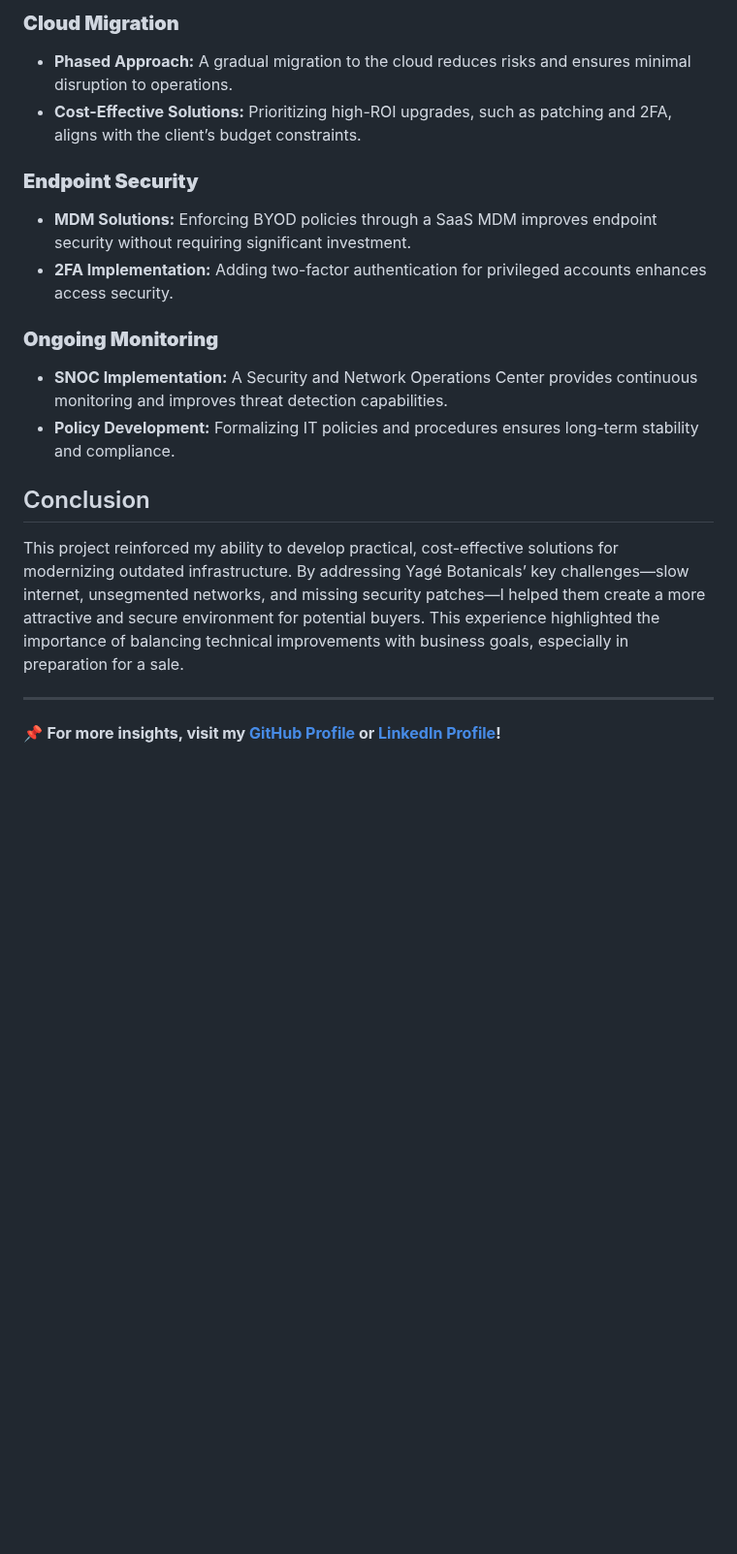
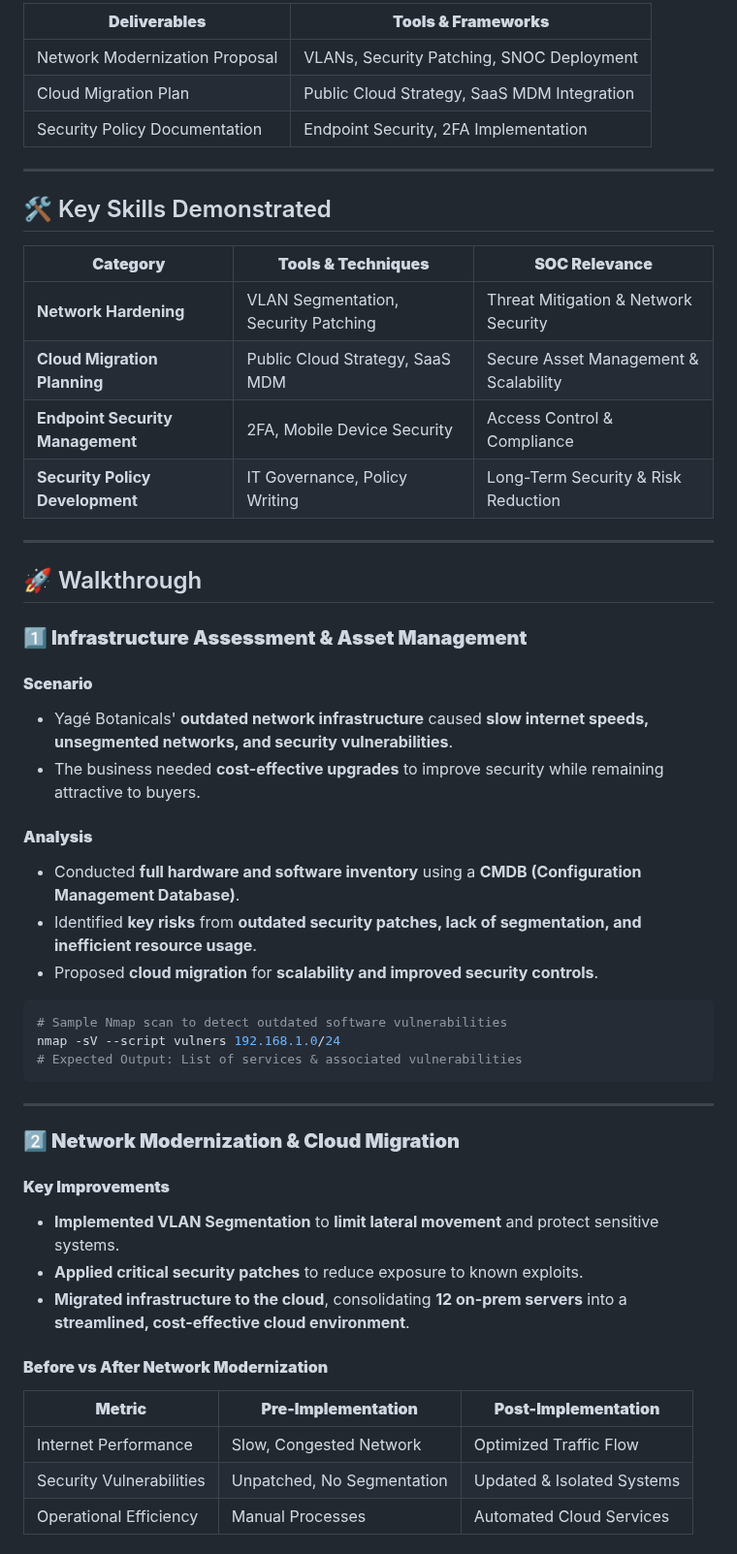
Before and after one commit to EnoMada/EnoMada, a Markdown page: projects/network_hardening_Yage_Botanicals.md, the part around one of its changes. Shown at 97% size. GitHub-like rendering; blank space fills up the shorter version.

````diff
--- a/projects/network_hardening_Yage_Botanicals.md
+++ b/projects/network_hardening_Yage_Botanicals.md
@@ -42,18 +11,55 @@ Modernize Yagé Botanicals’ infrastructure to improve operational efficiency,
-### **Cloud Migration**
-- **Phased Approach:** A gradual migration to the cloud reduces risks and ensures minimal disruption to operations.
-- **Cost-Effective Solutions:** Prioritizing high-ROI upgrades, such as patching and 2FA, aligns with the client’s budget constraints.
-
-### **Endpoint Security**
-- **MDM Solutions:** Enforcing BYOD policies through a SaaS MDM improves endpoint security without requiring significant investment.
-- **2FA Implementation:** Adding two-factor authentication for privileged accounts enhances access security.
-
-### **Ongoing Monitoring**
-- **SNOC Implementation:** A Security and Network Operations Center provides continuous monitoring and improves threat detection capabilities.
-- **Policy Development:** Formalizing IT policies and procedures ensures long-term stability and compliance.
-
-## Conclusion
-This project reinforced my ability to develop practical, cost-effective solutions for modernizing outdated infrastructure. By addressing Yagé Botanicals’ key challenges—slow internet, unsegmented networks, and missing security patches—I helped them create a more attractive and secure environment for potential buyers. This experience highlighted the importance of balancing technical improvements with business goals, especially in preparation for a sale.
+| **Deliverables**                     | **Tools & Frameworks**                      |
+|--------------------------------------|--------------------------------------------|
+| Network Modernization Proposal      | VLANs, Security Patching, SNOC Deployment  |
+| Cloud Migration Plan                 | Public Cloud Strategy, SaaS MDM Integration |
+| Security Policy Documentation        | Endpoint Security, 2FA Implementation     |
 
 ---
 
-📌 **For more insights, visit my [GitHub Profile](https://github.com/EnoMada) or [LinkedIn Profile](https://www.linkedin.com/in/kylesportfolio/)!**
+## 🛠️ Key Skills Demonstrated
+
+| **Category**                  | **Tools & Techniques**             | **SOC Relevance**                     |
+|--------------------------------|----------------------------------|--------------------------------------|
+| **Network Hardening**           | VLAN Segmentation, Security Patching | Threat Mitigation & Network Security  |
+| **Cloud Migration Planning**    | Public Cloud Strategy, SaaS MDM    | Secure Asset Management & Scalability |
+| **Endpoint Security Management** | 2FA, Mobile Device Security        | Access Control & Compliance          |
+| **Security Policy Development**  | IT Governance, Policy Writing      | Long-Term Security & Risk Reduction  |
+
+---
+
+## 🚀 Walkthrough
+
+### **1️⃣ Infrastructure Assessment & Asset Management**
+
+#### **Scenario**
+- Yagé Botanicals' **outdated network infrastructure** caused **slow internet speeds, unsegmented networks, and security vulnerabilities**.
+- The business needed **cost-effective upgrades** to improve security while remaining attractive to buyers.
+
+#### **Analysis**
+- Conducted **full hardware and software inventory** using a **CMDB (Configuration Management Database)**.
+- Identified **key risks** from **outdated security patches, lack of segmentation, and inefficient resource usage**.
+- Proposed **cloud migration** for **scalability and improved security controls**.
+
+```bash
+# Sample Nmap scan to detect outdated software vulnerabilities
+nmap -sV --script vulners 192.168.1.0/24
+# Expected Output: List of services & associated vulnerabilities
+```
+
+---
+
+### **2️⃣ Network Modernization & Cloud Migration**
+
+#### **Key Improvements**
+- **Implemented VLAN Segmentation** to **limit lateral movement** and protect sensitive systems.
+- **Applied critical security patches** to reduce exposure to known exploits.
+- **Migrated infrastructure to the cloud**, consolidating **12 on-prem servers** into a **streamlined, cost-effective cloud environment**.
+
+#### **Before vs After Network Modernization**
+
+| **Metric**                     | **Pre-Implementation**        | **Post-Implementation**       |
+|--------------------------------|-----------------------------|------------------------------|
+| Internet Performance           | Slow, Congested Network    | Optimized Traffic Flow      |
+| Security Vulnerabilities       | Unpatched, No Segmentation | Updated & Isolated Systems |
+| Operational Efficiency         | Manual Processes           | Automated Cloud Services   |
+
````
Also changed, not shown: other parts of projects/network_hardening_Yage_Botanicals.md (+75 -38 lines).
